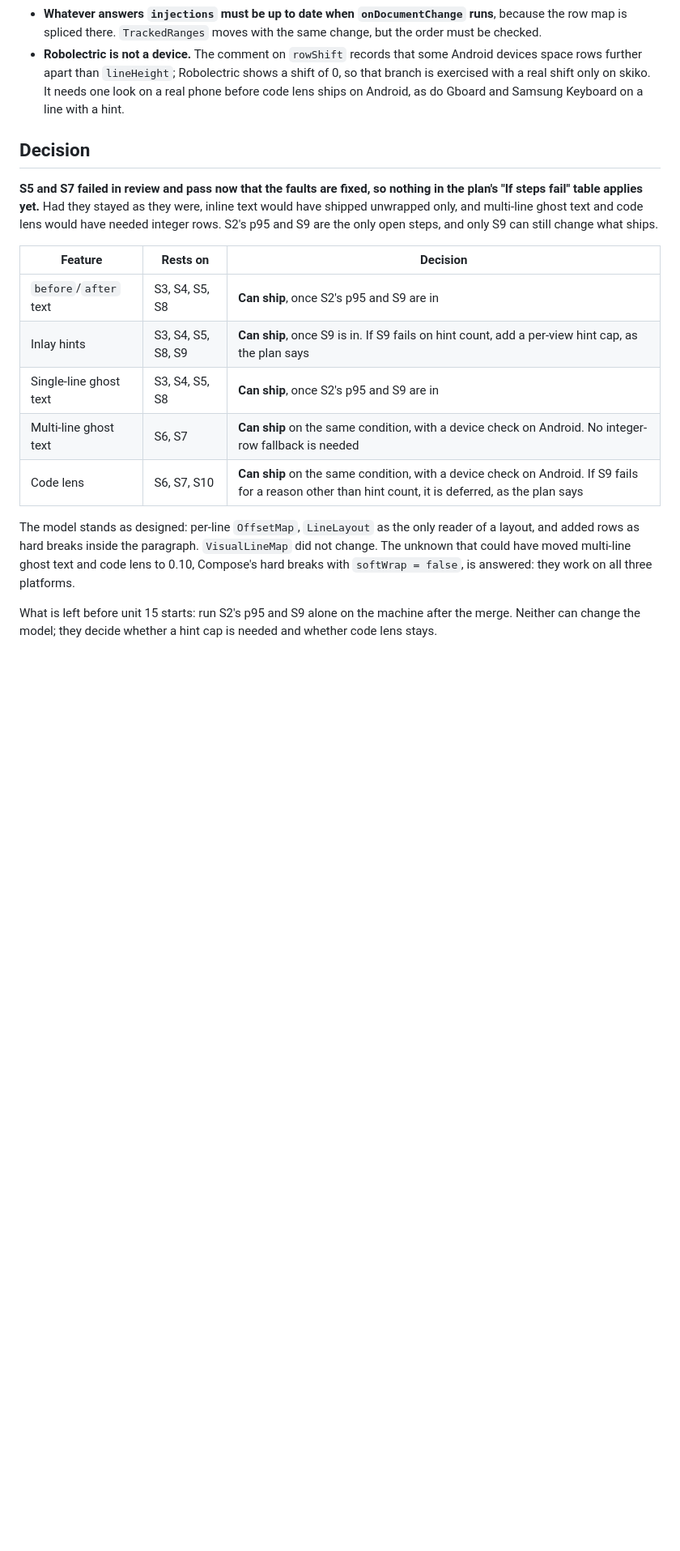
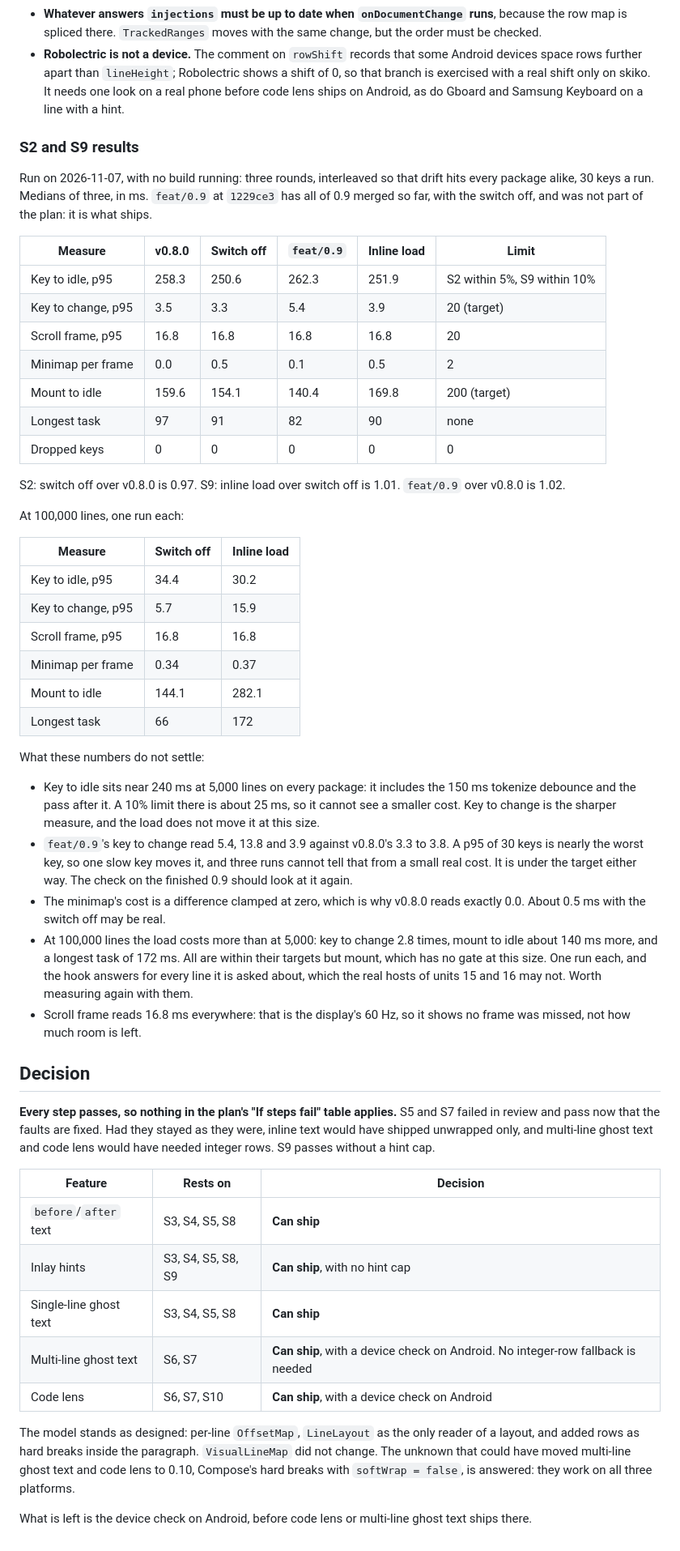
Before and after one commit to aardarch/aardink, a Markdown page: docs/spikes/0.9-inline-layout.md, the part around one of its changes. Shown at 81% size. Drawn GitHub-style; blank space fills up the shorter version.

Commit message:
docs: record S2 and S9, and that all of inline layout can ship
Co-Authored-By: Claude Opus 5.5 <noreply@anthropic.com>

```diff
--- a/docs/spikes/0.9-inline-layout.md
+++ b/docs/spikes/0.9-inline-layout.md
@@ -173,25 +173,71 @@ What the units after the spike still have to deal with:
   exercised with a real shift only on skiko. It needs one look on a real phone before code lens
   ships on Android, as do Gboard and Samsung Keyboard on a line with a hint.
 
+### S2 and S9 results
+
+Run on 2026-11-07, with no build running: three rounds, interleaved so that drift hits every package
+alike, 30 keys a run. Medians of three, in ms. `feat/0.9` at `1229ce3` has all of 0.9 merged so far,
+with the switch off, and was not part of the plan: it is what ships.
+
+| Measure | v0.8.0 | Switch off | `feat/0.9` | Inline load | Limit |
+| --- | --- | --- | --- | --- | --- |
+| Key to idle, p95 | 258.3 | 250.6 | 262.3 | 251.9 | S2 within 5%, S9 within 10% |
+| Key to change, p95 | 3.5 | 3.3 | 5.4 | 3.9 | 20 (target) |
+| Scroll frame, p95 | 16.8 | 16.8 | 16.8 | 16.8 | 20 |
+| Minimap per frame | 0.0 | 0.5 | 0.1 | 0.5 | 2 |
+| Mount to idle | 159.6 | 154.1 | 140.4 | 169.8 | 200 (target) |
+| Longest task | 97 | 91 | 82 | 90 | none |
+| Dropped keys | 0 | 0 | 0 | 0 | 0 |
+
+S2: switch off over v0.8.0 is 0.97. S9: inline load over switch off is 1.01. `feat/0.9` over v0.8.0 is
+1.02.
+
+At 100,000 lines, one run each:
+
+| Measure | Switch off | Inline load |
+| --- | --- | --- |
+| Key to idle, p95 | 34.4 | 30.2 |
+| Key to change, p95 | 5.7 | 15.9 |
+| Scroll frame, p95 | 16.8 | 16.8 |
+| Minimap per frame | 0.34 | 0.37 |
+| Mount to idle | 144.1 | 282.1 |
+| Longest task | 66 | 172 |
+
+What these numbers do not settle:
+
+- Key to idle sits near 240 ms at 5,000 lines on every package: it includes the 150 ms tokenize
+  debounce and the pass after it. A 10% limit there is about 25 ms, so it cannot see a smaller cost.
+  Key to change is the sharper measure, and the load does not move it at this size.
+- `feat/0.9`'s key to change read 5.4, 13.8 and 3.9 against v0.8.0's 3.3 to 3.8. A p95 of 30 keys is
+  nearly the worst key, so one slow key moves it, and three runs cannot tell that from a small real
+  cost. It is under the target either way. The check on the finished 0.9 should look at it again.
+- The minimap's cost is a difference clamped at zero, which is why v0.8.0 reads exactly 0.0. About
+  0.5 ms with the switch off may be real.
+- At 100,000 lines the load costs more than at 5,000: key to change 2.8 times, mount to idle about
+  140 ms more, and a longest task of 172 ms. All are within their targets but mount, which has no gate
+  at this size. One run each, and the hook answers for every line it is asked about, which the real
+  hosts of units 15 and 16 may not. Worth measuring again with them.
+- Scroll frame reads 16.8 ms everywhere: that is the display's 60 Hz, so it shows no frame was
+  missed, not how much room is left.
+
 ## Decision
 
-**S5 and S7 failed in review and pass now that the faults are fixed, so nothing in the plan's "If
-steps fail" table applies yet.** Had they stayed as they were, inline text would have shipped unwrapped
-only, and multi-line ghost text and code lens would have needed integer rows. S2's p95 and S9 are the
-only open steps, and only S9 can still change what ships.
+**Every step passes, so nothing in the plan's "If steps fail" table applies.** S5 and S7 failed in
+review and pass now that the faults are fixed. Had they stayed as they were, inline text would have
+shipped unwrapped only, and multi-line ghost text and code lens would have needed integer rows. S9
+passes without a hint cap.
 
 | Feature | Rests on | Decision |
 | --- | --- | --- |
-| `before`/`after` text | S3, S4, S5, S8 | **Can ship**, once S2's p95 and S9 are in |
-| Inlay hints | S3, S4, S5, S8, S9 | **Can ship**, once S9 is in. If S9 fails on hint count, add a per-view hint cap, as the plan says |
-| Single-line ghost text | S3, S4, S5, S8 | **Can ship**, once S2's p95 and S9 are in |
-| Multi-line ghost text | S6, S7 | **Can ship** on the same condition, with a device check on Android. No integer-row fallback is needed |
-| Code lens | S6, S7, S10 | **Can ship** on the same condition, with a device check on Android. If S9 fails for a reason other than hint count, it is deferred, as the plan says |
+| `before`/`after` text | S3, S4, S5, S8 | **Can ship** |
+| Inlay hints | S3, S4, S5, S8, S9 | **Can ship**, with no hint cap |
+| Single-line ghost text | S3, S4, S5, S8 | **Can ship** |
+| Multi-line ghost text | S6, S7 | **Can ship**, with a device check on Android. No integer-row fallback is needed |
+| Code lens | S6, S7, S10 | **Can ship**, with a device check on Android |
 
 The model stands as designed: per-line `OffsetMap`, `LineLayout` as the only reader of a layout, and
 added rows as hard breaks inside the paragraph. `VisualLineMap` did not change. The unknown that
 could have moved multi-line ghost text and code lens to 0.10, Compose's hard breaks with
 `softWrap = false`, is answered: they work on all three platforms.
 
-What is left before unit 15 starts: run S2's p95 and S9 alone on the machine after the merge. Neither
-can change the model; they decide whether a hint cap is needed and whether code lens stays.
+What is left is the device check on Android, before code lens or multi-line ghost text ships there.
```
Also changed, not shown: other parts of docs/spikes/0.9-inline-layout.md (+5 -5 lines).
